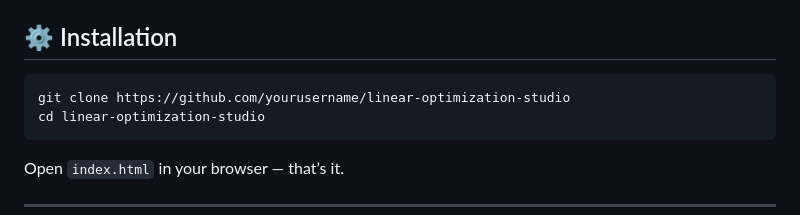
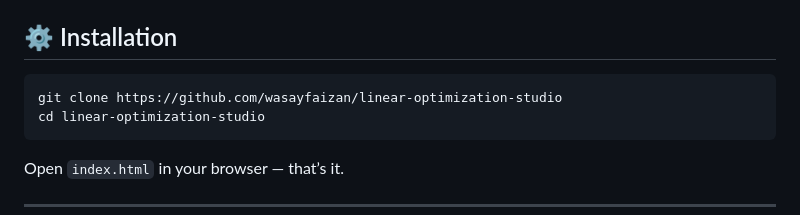
Before and after one commit to wasayfaizan/linear-optimization-studio, a Markdown page: README.md, the part around the change printed below. GitHub-like rendering.

```diff
--- a/README.md
+++ b/README.md
@@ -66,7 +66,7 @@
 <h2 id="installation">⚙️ Installation</h2>
 
 <pre>
-git clone https://github.com/yourusername/linear-optimization-studio
+git clone https://github.com/wasayfaizan/linear-optimization-studio
 cd linear-optimization-studio
 </pre>
 
```
Also changed, not shown: other parts of README.md (+1 -1 lines).
